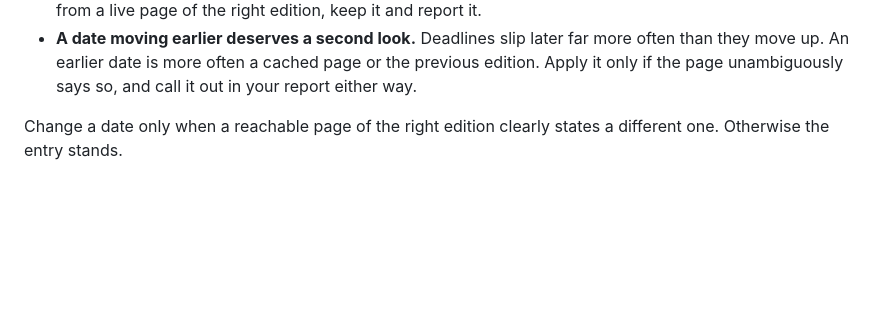
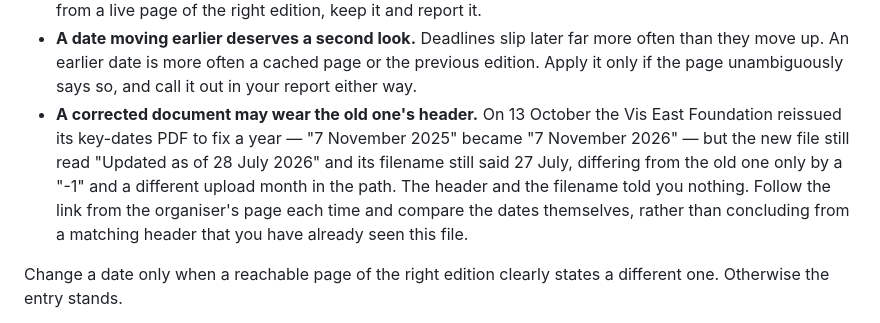
Before and after one commit to Devarsh-2206/mootcoach-backend, a Markdown page: .claude/agents/moot-calendar.md, the part around the change. Rendered like a GitHub page; blank space fills up the shorter version.

Commit message:
Note that a corrected document can arrive wearing the old one's header
Today's re-check caught a real correction: the Vis East Foundation
reissued its key-dates PDF to fix a year, 7 November 2025 becoming
7 November 2026, which is why that date is no longer tentative.

What makes it worth recording is how little the file announced itself.
The new one still reads "Updated as of 28 July 2026", its filename
still says 27 July, and it differs from the old only by a "-1" and a
different upload month in the path. Neither the header nor the filename
told you anything had changed.

The definition already warns that an unchanged-looking page may be a
stale edition. This is the inverse, and it is the one that makes a
re-check miss a genuine correction: follow the organiser's link each
time and compare the dates themselves rather than concluding from a
matching header that you have seen this file already.

Co-Authored-By: Claude Opus 5 <noreply@anthropic.com>

```diff
--- a/.claude/agents/moot-calendar.md
+++ b/.claude/agents/moot-calendar.md
@@ -178,6 +178,14 @@ goes wrong, and each one looks exactly like a date change:
   often than they move up. An earlier date is more often a cached page or the
   previous edition. Apply it only if the page unambiguously says so, and call it
   out in your report either way.
+- **A corrected document may wear the old one's header.** On 13 October the Vis
+  East Foundation reissued its key-dates PDF to fix a year — "7 November 2025"
+  became "7 November 2026" — but the new file still read "Updated as of 28 July
+  2026" and its filename still said 27 July, differing from the old one only by
+  a "-1" and a different upload month in the path. The header and the filename
+  told you nothing. Follow the link from the organiser's page each time and
+  compare the dates themselves, rather than concluding from a matching header
+  that you have already seen this file.
 
 Change a date only when a reachable page of the right edition clearly states a
 different one. Otherwise the entry stands.
```
